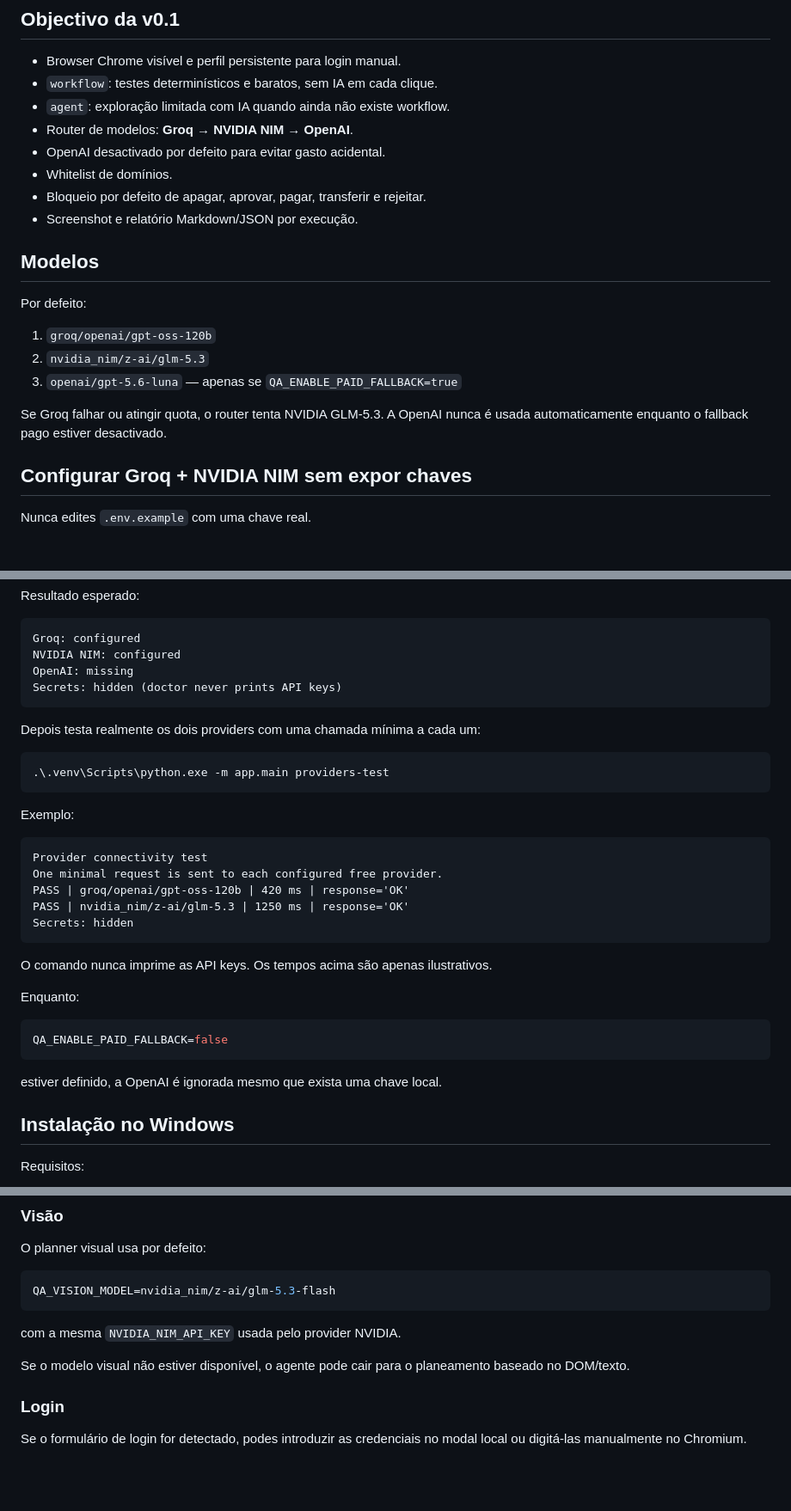
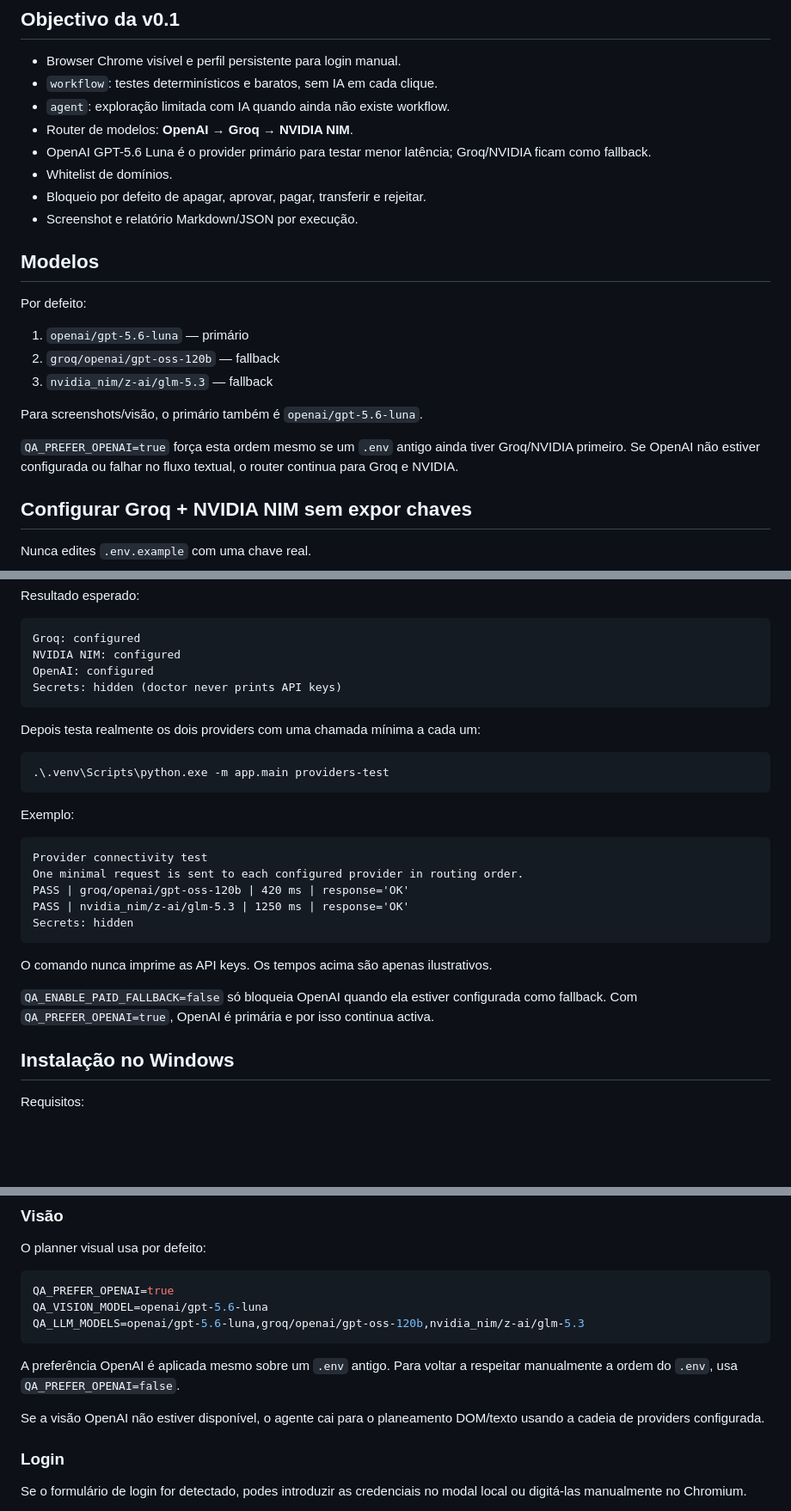
Before and after one commit to bfrpaulondev/mysana-qa-agent, a Markdown page: README.md, 3 parts joined by grey strips. Shown at 86% size. GitHub-like rendering; blank space fills up the shorter version.

Commit message:
docs: make OpenAI-first routing explicit

````diff
--- a/README.md
+++ b/README.md
@@ -11,8 +11,8 @@ pensada especificamente para correr num PC normal sem LLM local pesado.
 - Browser Chrome visível e perfil persistente para login manual.
 - `workflow`: testes determinísticos e baratos, sem IA em cada clique.
 - `agent`: exploração limitada com IA quando ainda não existe workflow.
-- Router de modelos: **Groq → NVIDIA NIM → OpenAI**.
-- OpenAI desactivado por defeito para evitar gasto acidental.
+- Router de modelos: **OpenAI → Groq → NVIDIA NIM**.
+- OpenAI GPT-5.6 Luna é o provider primário para testar menor latência; Groq/NVIDIA ficam como fallback.
 - Whitelist de domínios.
 - Bloqueio por defeito de apagar, aprovar, pagar, transferir e rejeitar.
 - Screenshot e relatório Markdown/JSON por execução.
@@ -21,12 +21,14 @@ pensada especificamente para correr num PC normal sem LLM local pesado.
 
 Por defeito:
 
-1. `groq/openai/gpt-oss-120b`
-2. `nvidia_nim/z-ai/glm-5.3`
-3. `openai/gpt-5.6-luna` — apenas se `QA_ENABLE_PAID_FALLBACK=true`
+1. `openai/gpt-5.6-luna` — primário
+2. `groq/openai/gpt-oss-120b` — fallback
+3. `nvidia_nim/z-ai/glm-5.3` — fallback
 
-Se Groq falhar ou atingir quota, o router tenta NVIDIA GLM-5.3. A OpenAI nunca é usada automaticamente
-enquanto o fallback pago estiver desactivado.
+Para screenshots/visão, o primário também é `openai/gpt-5.6-luna`.
+
+`QA_PREFER_OPENAI=true` força esta ordem mesmo se um `.env` antigo ainda tiver Groq/NVIDIA primeiro.
+Se OpenAI não estiver configurada ou falhar no fluxo textual, o router continua para Groq e NVIDIA.
 
 ## Configurar Groq + NVIDIA NIM sem expor chaves
 
@@ -67,7 +69,7 @@ Resultado esperado:
 ```text
 Groq: configured
 NVIDIA NIM: configured
-OpenAI: missing
+OpenAI: configured
 Secrets: hidden (doctor never prints API keys)
 ```
 
@@ -81,7 +83,7 @@ Exemplo:
 
 ```text
 Provider connectivity test
-One minimal request is sent to each configured free provider.
+One minimal request is sent to each configured provider in routing order.
 PASS | groq/openai/gpt-oss-120b | 420 ms | response='OK'
 PASS | nvidia_nim/z-ai/glm-5.3 | 1250 ms | response='OK'
 Secrets: hidden
@@ -89,13 +91,8 @@ Secrets: hidden
 
 O comando nunca imprime as API keys. Os tempos acima são apenas ilustrativos.
 
-Enquanto:
-
-```env
-QA_ENABLE_PAID_FALLBACK=false
-```
-
-estiver definido, a OpenAI é ignorada mesmo que exista uma chave local.
+`QA_ENABLE_PAID_FALLBACK=false` só bloqueia OpenAI quando ela estiver configurada como fallback.
+Com `QA_PREFER_OPENAI=true`, OpenAI é primária e por isso continua activa.
 
 ## Instalação no Windows
 
@@ -154,12 +151,14 @@ O plano inicial é apenas uma previsão. O agente não fica preso a uma sequênc
 O planner visual usa por defeito:
 
 ```env
-QA_VISION_MODEL=nvidia_nim/z-ai/glm-5.3-flash
+QA_PREFER_OPENAI=true
+QA_VISION_MODEL=openai/gpt-5.6-luna
+QA_LLM_MODELS=openai/gpt-5.6-luna,groq/openai/gpt-oss-120b,nvidia_nim/z-ai/glm-5.3
 ```
 
-com a mesma `NVIDIA_NIM_API_KEY` usada pelo provider NVIDIA.
+A preferência OpenAI é aplicada mesmo sobre um `.env` antigo. Para voltar a respeitar manualmente a ordem do `.env`, usa `QA_PREFER_OPENAI=false`.
 
-Se o modelo visual não estiver disponível, o agente pode cair para o planeamento baseado no DOM/texto.
+Se a visão OpenAI não estiver disponível, o agente cai para o planeamento DOM/texto usando a cadeia de providers configurada.
 
 ### Login
 
````
